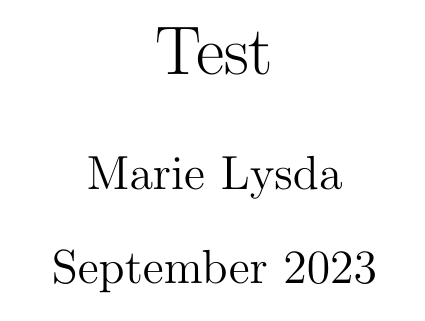
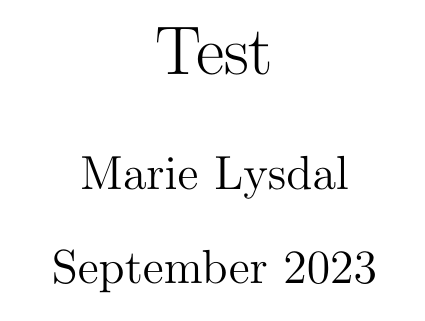
Before and after one commit to ShuniLight/TakeHome, a LaTeX document (Take hom.tex): part of page 1 of 2, cut so that both start at the same text. Compiled offline with pdfLaTeX.

Commit message:
opdatere modified:   Take hom.tex opdatere

```diff
--- a/Take hom.tex
+++ b/Take hom.tex
@@ -2,7 +2,7 @@
 \usepackage{graphicx} % Required for inserting images
 
 \title{Test}
-\author{Marie Lysda}
+\author{Marie Lysdal}
 \date{September 2023}
 
 \end{titlepage}
```
